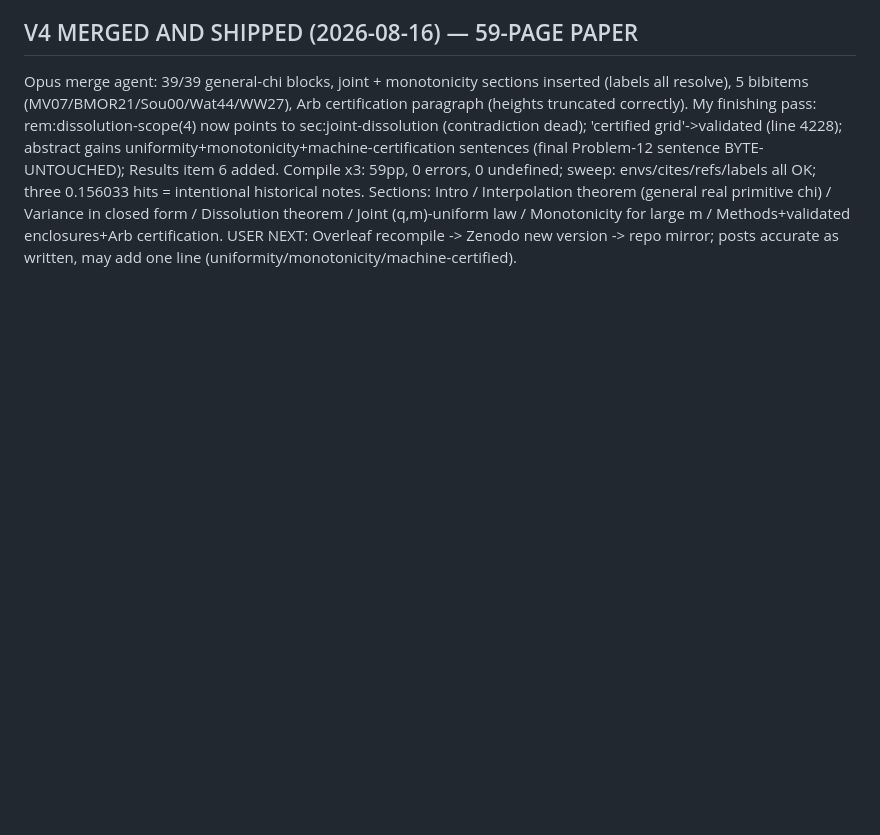
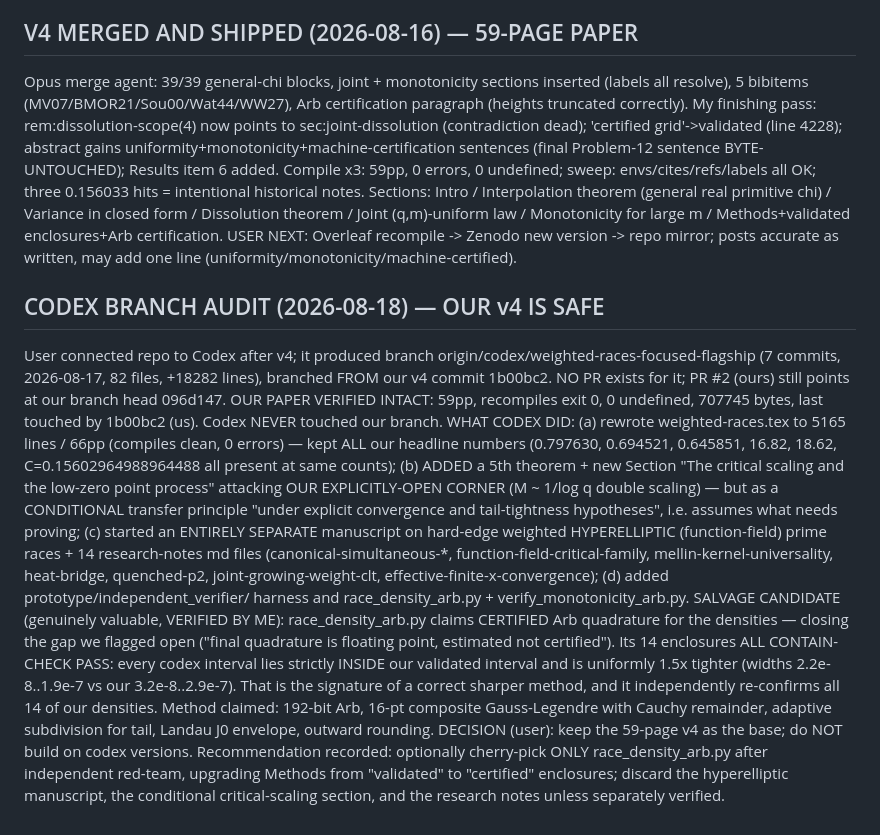
Before and after one commit to raghavsharma2003/hihi, a Markdown page: algorithms/prime-sum/SESSION-LOG.md, the part around the change. GitHub-like rendering; blank space fills up the shorter version.

Commit message:
Log Codex branch audit: our v4 verified intact, salvage candidate identified
Co-Authored-By: Claude Fable 5 <noreply@anthropic.com>
Claude-Session: https://claude.ai/code/session_01XFDe6i1Vu9CHWXqAZaUPSw

```diff
--- a/algorithms/prime-sum/SESSION-LOG.md
+++ b/algorithms/prime-sum/SESSION-LOG.md
@@ -87,3 +87,9 @@ MERGE: delegated to Opus agent (stages: F3 39 blocks -> insert P1+P2 sections +
 
 ## V4 MERGED AND SHIPPED (2026-08-16) — 59-PAGE PAPER
 Opus merge agent: 39/39 general-chi blocks, joint + monotonicity sections inserted (labels all resolve), 5 bibitems (MV07/BMOR21/Sou00/Wat44/WW27), Arb certification paragraph (heights truncated correctly). My finishing pass: rem:dissolution-scope(4) now points to sec:joint-dissolution (contradiction dead); 'certified grid'->validated (line 4228); abstract gains uniformity+monotonicity+machine-certification sentences (final Problem-12 sentence BYTE-UNTOUCHED); Results item 6 added. Compile x3: 59pp, 0 errors, 0 undefined; sweep: envs/cites/refs/labels all OK; three 0.156033 hits = intentional historical notes. Sections: Intro / Interpolation theorem (general real primitive chi) / Variance in closed form / Dissolution theorem / Joint (q,m)-uniform law / Monotonicity for large m / Methods+validated enclosures+Arb certification. USER NEXT: Overleaf recompile -> Zenodo new version -> repo mirror; posts accurate as written, may add one line (uniformity/monotonicity/machine-certified).
+
+## CODEX BRANCH AUDIT (2026-08-18) — OUR v4 IS SAFE
+User connected repo to Codex after v4; it produced branch origin/codex/weighted-races-focused-flagship (7 commits, 2026-08-17, 82 files, +18282 lines), branched FROM our v4 commit 1b00bc2. NO PR exists for it; PR #2 (ours) still points at our branch head 096d147. OUR PAPER VERIFIED INTACT: 59pp, recompiles exit 0, 0 undefined, 707745 bytes, last touched by 1b00bc2 (us). Codex NEVER touched our branch.
+WHAT CODEX DID: (a) rewrote weighted-races.tex to 5165 lines / 66pp (compiles clean, 0 errors) — kept ALL our headline numbers (0.797630, 0.694521, 0.645851, 16.82, 18.62, C=0.15602964988964488 all present at same counts); (b) ADDED a 5th theorem + new Section "The critical scaling and the low-zero point process" attacking OUR EXPLICITLY-OPEN CORNER (M ~ 1/log q double scaling) — but as a CONDITIONAL transfer principle "under explicit convergence and tail-tightness hypotheses", i.e. assumes what needs proving; (c) started an ENTIRELY SEPARATE manuscript on hard-edge weighted HYPERELLIPTIC (function-field) prime races + 14 research-notes md files (canonical-simultaneous-*, function-field-critical-family, mellin-kernel-universality, heat-bridge, quenched-p2, joint-growing-weight-clt, effective-finite-x-convergence); (d) added prototype/independent_verifier/ harness and race_density_arb.py + verify_monotonicity_arb.py.
+SALVAGE CANDIDATE (genuinely valuable, VERIFIED BY ME): race_density_arb.py claims CERTIFIED Arb quadrature for the densities — closing the gap we flagged open ("final quadrature is floating point, estimated not certified"). Its 14 enclosures ALL CONTAIN-CHECK PASS: every codex interval lies strictly INSIDE our validated interval and is uniformly 1.5x tighter (widths 2.2e-8..1.9e-7 vs our 3.2e-8..2.9e-7). That is the signature of a correct sharper method, and it independently re-confirms all 14 of our densities. Method claimed: 192-bit Arb, 16-pt composite Gauss-Legendre with Cauchy remainder, adaptive subdivision for tail, Landau J0 envelope, outward rounding.
+DECISION (user): keep the 59-page v4 as the base; do NOT build on codex versions. Recommendation recorded: optionally cherry-pick ONLY race_density_arb.py after independent red-team, upgrading Methods from "validated" to "certified" enclosures; discard the hyperelliptic manuscript, the conditional critical-scaling section, and the research notes unless separately verified.
```
